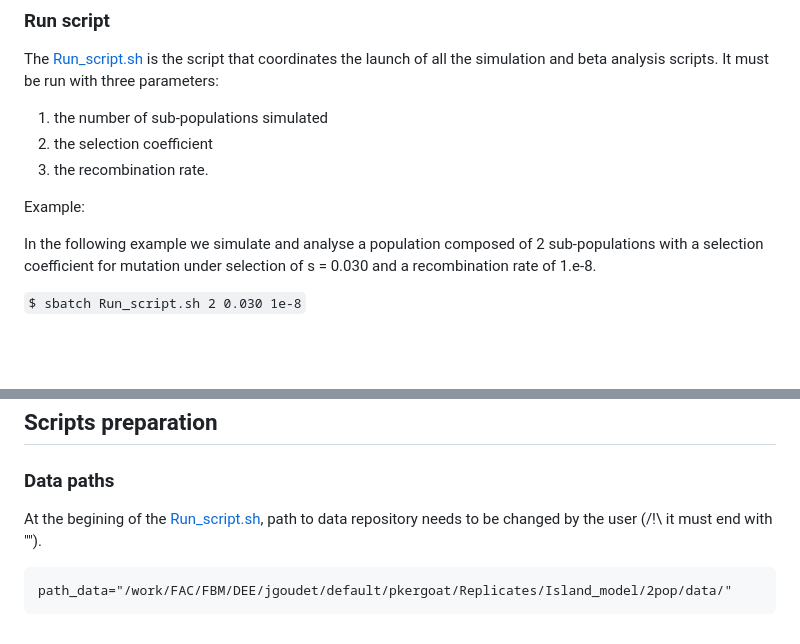
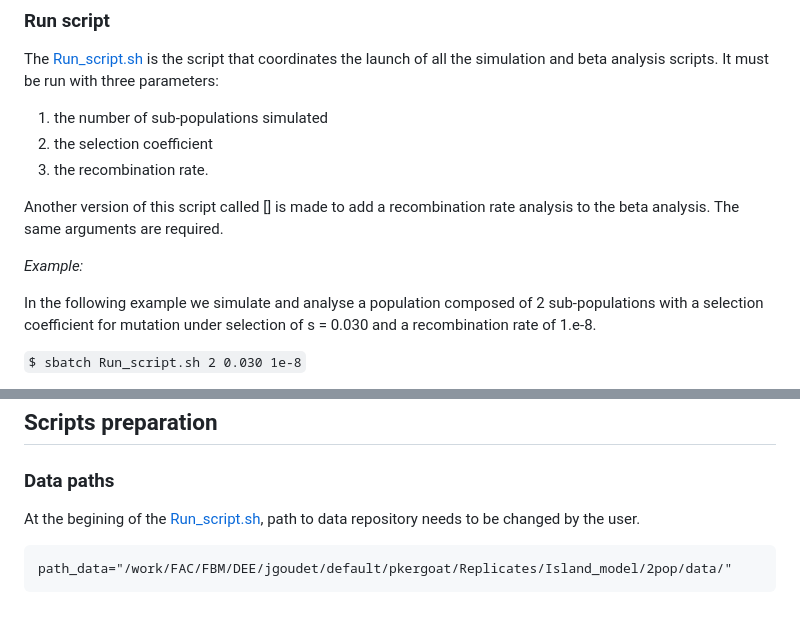
Before and after one commit to PerrineKergoat/Master_project, a Markdown page: README.md, 2 parts joined by grey strips. GitHub-like rendering; blank space fills up the shorter version.

````diff
--- a/README.md
+++ b/README.md
@@ -28,7 +28,9 @@ The [Run_script.sh](https://github.com/PerrineKergoat/Master_project/blob/c7b0bb
 2. the selection coefficient
 3. the recombination rate.
 
-Example:
+Another version of this script called [] is made to add a recombination rate analysis to the beta analysis. The same arguments are required.
+
+_Example:_
 
 In the following example we simulate and analyse a population composed of 2 sub-populations with a selection coefficient for mutation under selection of s = 0.030 and a recombination rate of 1.e-8.
 
@@ -72,7 +74,8 @@ This analysis of all the `.RData` files created for the replicated simulation an
 
 ### Data paths
 
-At the begining of the [Run_script.sh](https://github.com/PerrineKergoat/Master_project/blob/c7b0bb6feeb6b8c0ee1b228030d67950cc566a56/Scripts/Run_script.sh), path to data repository needs to be changed by the user (/!\ it must end with "\").
+At the begining of the [Run_script.sh](https://github.com/PerrineKergoat/Master_project/blob/c7b0bb6feeb6b8c0ee1b228030d67950cc566a56/Scripts/Run_script.sh), path to data repository needs to be changed by the user.
+
 
 ```
 path_data="/work/FAC/FBM/DEE/jgoudet/default/pkergoat/Replicates/Island_model/2pop/data/"
````
